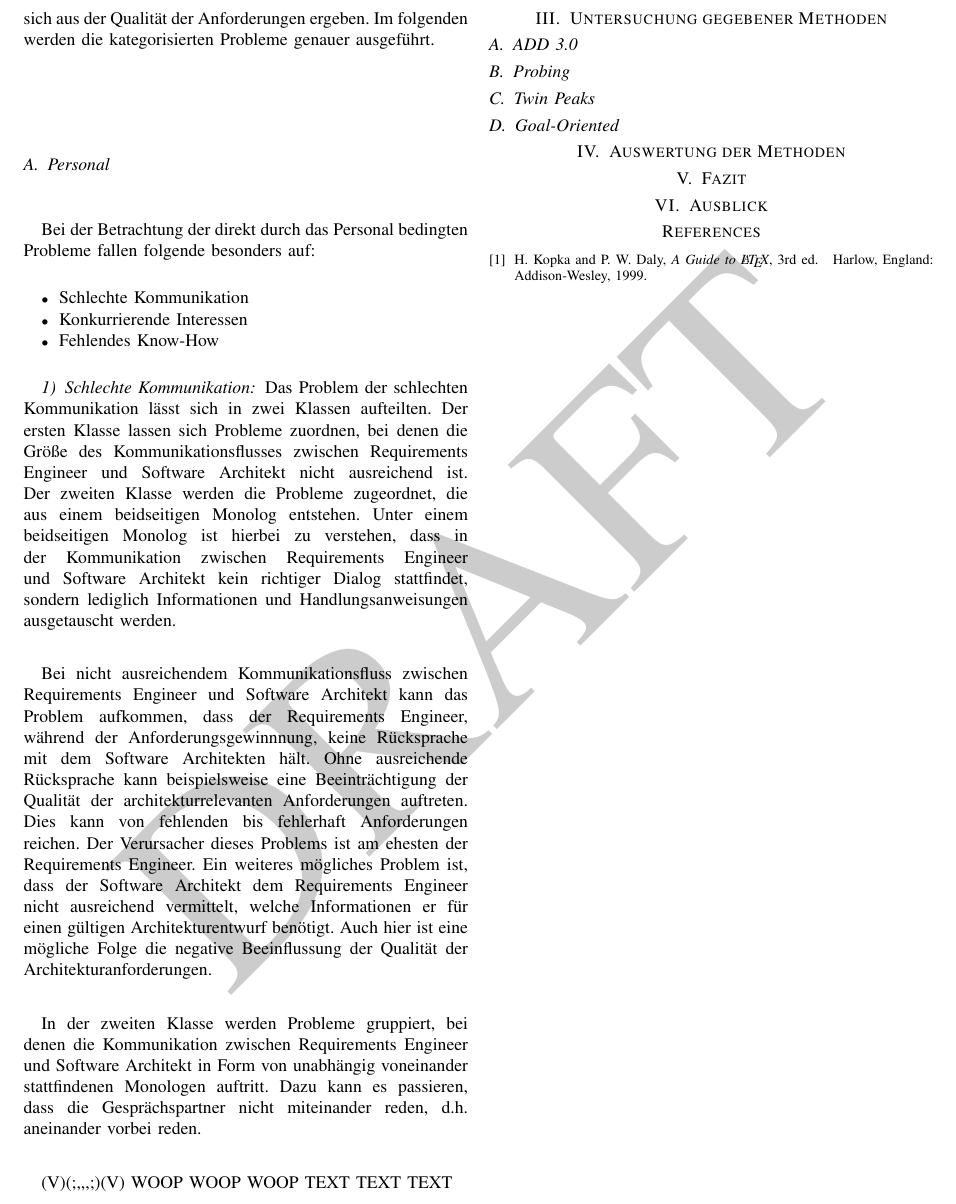
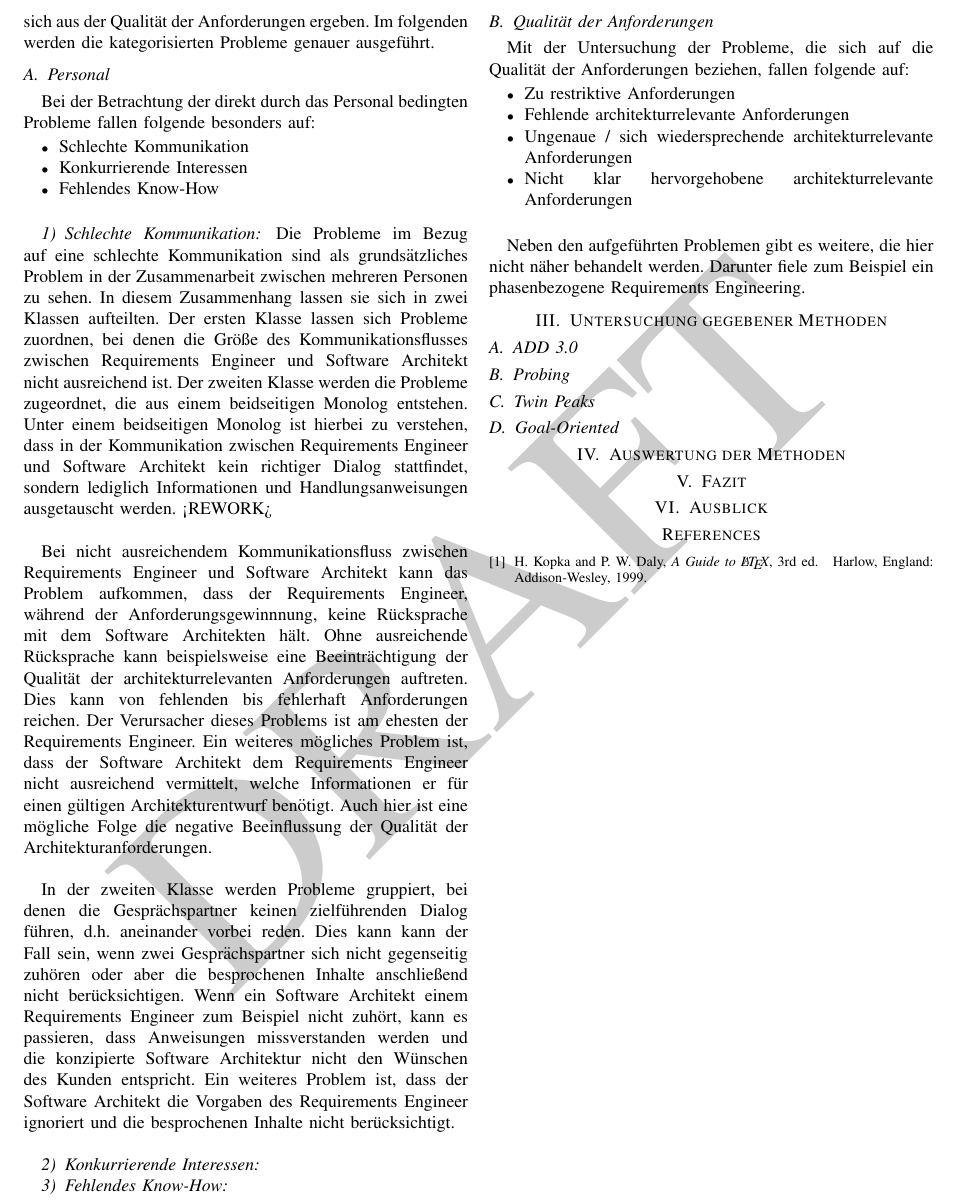
Before and after one commit to FranzD1991/SeminarWS1617, a LaTeX paper (IEEEtran/SeminarArbeitWS1617conf.tex, which reads IEEEtran/problemstellung.tex): part of page 2 of 2, cut so that both start at the same text. Compiled offline with pdfLaTeX.

Commit message:
Problemstellung V2
:performing_arts:

```diff
--- a/IEEEtran/problemstellung.tex
+++ b/IEEEtran/problemstellung.tex
@@ -6,14 +6,28 @@ Bei der Betrachtung der direkt durch das Personal bedingten Probleme fallen folg
 \begin{itemize}
 \item Schlechte Kommunikation
 \item Konkurrierende Interessen
-\item Fehlendes Know-How
+\item Fehlendes Know-How \\
 \end{itemize}
 
 \subsubsection{Schlechte Kommunikation}
-Das Problem der schlechten Kommunikation lässt sich in zwei Klassen aufteilten. Der ersten Klasse lassen sich Probleme zuordnen, bei denen die Größe des Kommunikationsflusses zwischen Requirements Engineer und Software Architekt nicht ausreichend ist. Der zweiten Klasse werden die Probleme zugeordnet, die aus einem beidseitigen Monolog entstehen. Unter einem beidseitigen Monolog ist hierbei zu verstehen, dass in der Kommunikation zwischen Requirements Engineer und Software Architekt kein richtiger Dialog stattfindet, sondern lediglich Informationen und Handlungsanweisungen ausgetauscht werden. \\
+Die Probleme im Bezug auf eine schlechte Kommunikation sind als grundsätzliches Problem in der Zusammenarbeit zwischen mehreren Personen zu sehen. In diesem Zusammenhang lassen sie sich in zwei Klassen aufteilten. Der ersten Klasse lassen sich Probleme zuordnen, bei denen die Größe des Kommunikationsflusses zwischen Requirements Engineer und Software Architekt nicht ausreichend ist. Der zweiten Klasse werden die Probleme zugeordnet, die aus einem beidseitigen Monolog entstehen. Unter einem beidseitigen Monolog ist hierbei zu verstehen, dass in der Kommunikation zwischen Requirements Engineer und Software Architekt kein richtiger Dialog stattfindet, sondern lediglich Informationen und Handlungsanweisungen ausgetauscht werden. <REWORK>\\
 
 Bei nicht ausreichendem Kommunikationsfluss zwischen Requirements Engineer und Software Architekt kann das Problem aufkommen, dass der Requirements Engineer, während der Anforderungsgewinnnung, keine Rücksprache mit dem Software Architekten hält. Ohne ausreichende Rücksprache kann beispielsweise eine Beeinträchtigung der Qualität der architekturrelevanten Anforderungen auftreten. Dies kann von fehlenden bis fehlerhaft Anforderungen reichen. Der Verursacher dieses Problems ist am ehesten der Requirements Engineer. Ein weiteres mögliches Problem ist, dass der Software Architekt dem Requirements Engineer nicht ausreichend vermittelt, welche Informationen er für einen gültigen Architekturentwurf benötigt. Auch hier ist eine mögliche Folge die negative Beeinflussung der Qualität der Architekturanforderungen.\\
 
-In der zweiten Klasse werden Probleme gruppiert, bei denen die Kommunikation zwischen Requirements Engineer und Software Architekt in Form von unabhängig voneinander stattfindenen Monologen auftritt. Dazu kann es passieren, dass die Gesprächspartner nicht miteinander reden, d.h. aneinander vorbei reden. \\
+In der zweiten Klasse werden Probleme gruppiert, bei denen die Gesprächspartner keinen zielführenden Dialog führen, d.h. aneinander vorbei reden. Dies kann kann der Fall sein, wenn zwei Gesprächspartner sich nicht gegenseitig zuhören oder aber die besprochenen Inhalte anschließend nicht berücksichtigen. Wenn ein Software Architekt einem Requirements Engineer zum Beispiel nicht zuhört, kann es passieren, dass Anweisungen missverstanden werden und die konzipierte Software Architektur nicht den Wünschen des Kunden entspricht. Ein weiteres Problem ist, dass der Software Architekt die Vorgaben des Requirements Engineer ignoriert und die besprochenen Inhalte nicht berücksichtigt. \\
 
-(V)(;,,,;)(V) WOOP WOOP WOOP TEXT TEXT TEXT
+\subsubsection{Konkurrierende Interessen}
+
+\subsubsection{Fehlendes Know-How}
+
+\subsection{Qualit\"at der Anforderungen}
+
+Mit der Untersuchung der Probleme, die sich auf die Qualität der Anforderungen beziehen, fallen folgende auf:
+\begin{itemize}
+\item Zu restriktive Anforderungen
+\item Fehlende architekturrelevante Anforderungen
+\item Ungenaue / sich wiedersprechende architekturrelevante Anforderungen
+\item Nicht klar hervorgehobene architekturrelevante Anforderungen\\
+\end{itemize}
+
+Neben den aufgeführten Problemen gibt es weitere, die hier nicht näher behandelt werden. Darunter fiele zum Beispiel ein phasenbezogene Requirements Engineering.
```
Also changed, not shown: IEEEtran/SeminarArbeitWS1617conf.pdf, 4 other files.
